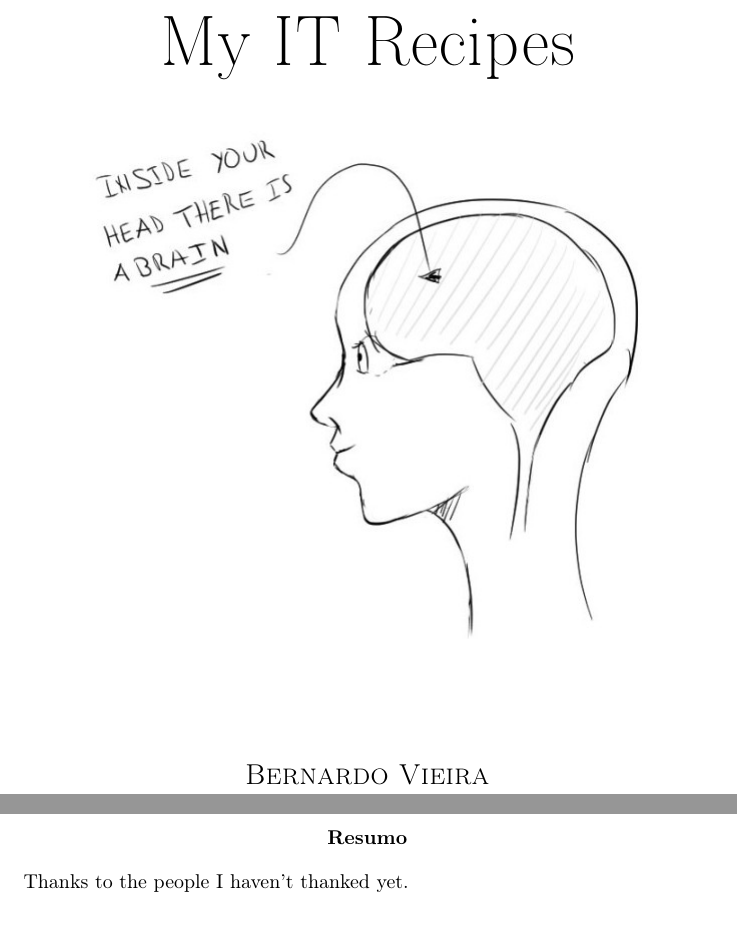
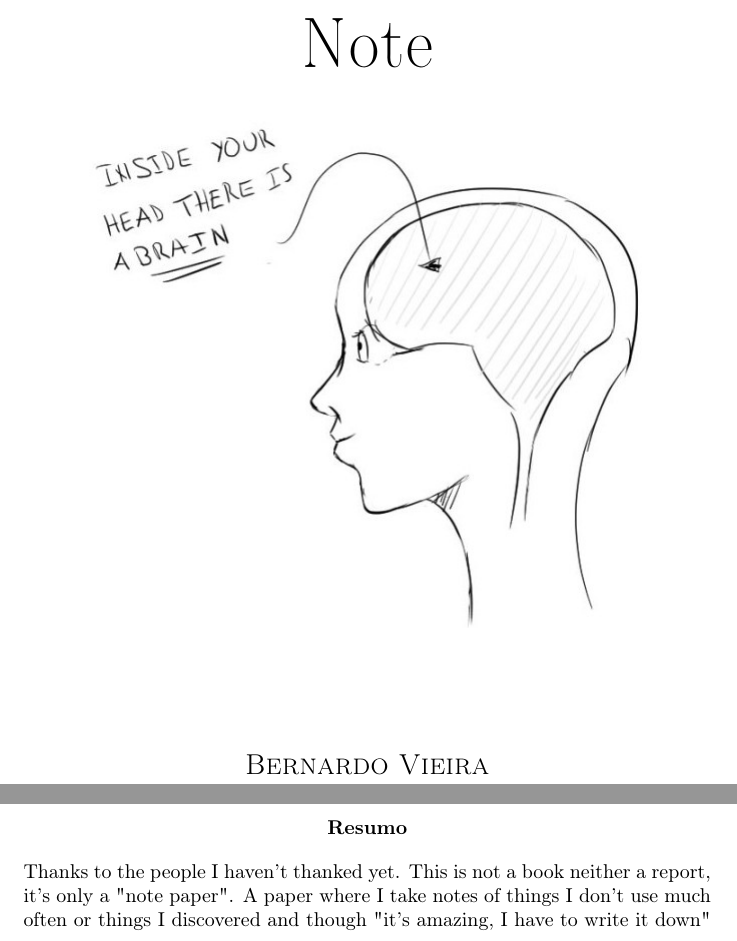
Before and after one commit to obernardovieira/my.it.recipes.book, a LaTeX document (book.tex, which reads Chapters/abstract.tex, Chapters/cover.tex): two parts of pages 1 and 2 of 27, joined at a grey line, cut at the place of the change. Compiled offline with pdfLaTeX.

Commit message:
abstract+fix book name+reference to other book

```diff
--- a/Chapters/abstract.tex
+++ b/Chapters/abstract.tex
@@ -1,3 +1,3 @@
 \begin{abstract}
-Thanks to the people I haven't thanked yet.
+Thanks to the people I haven't thanked yet. This is not a book neither a report, it's only a "note paper". A paper where I take notes of things I don't use much often or things I discovered and though "it's amazing, I have to write it down"
 \end{abstract}
--- a/Chapters/cover.tex
+++ b/Chapters/cover.tex
@@ -1,7 +1,7 @@
 \begin{titlepage}
 \vspace*{\fill}
 \begin{center}
-{\fontsize{50}{60}\selectfont My IT Recipes}\\[0.5cm]
+{\fontsize{50}{60}\selectfont Note}\\[0.5cm]
 \begin{figure}[h]
 \begin{center}
 \includegraphics[scale=0.5]{Figs/brain.jpg}
--- a/book.tex
+++ b/book.tex
@@ -1,4 +1,4 @@
-\documentclass{report}
+\documentclass[10pt]{report}
 \input{config}
 
 \begin{document}
```
Also changed, not shown: Chapters/references.bib (+5 -0 lines).
